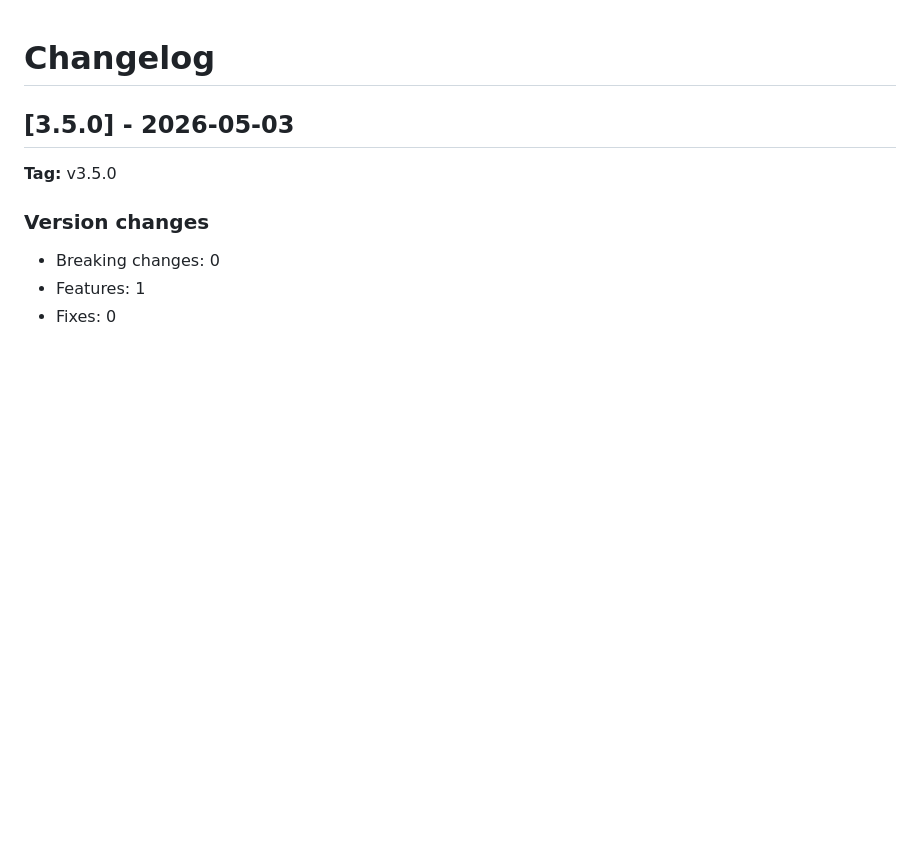
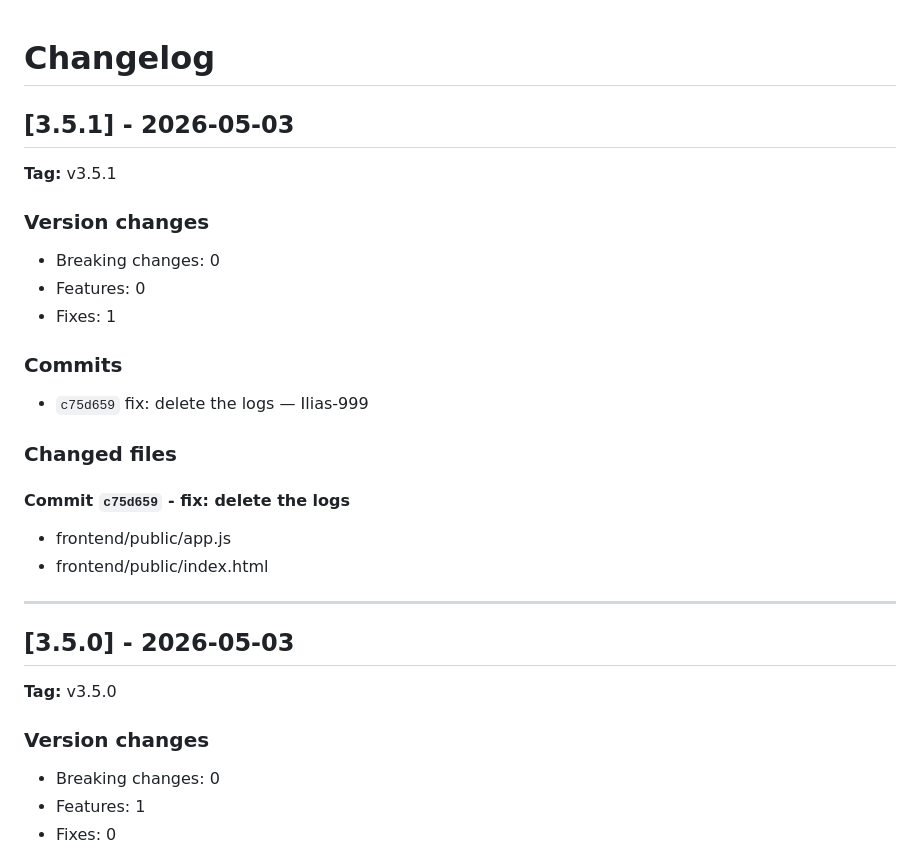
Before and after one commit to Ilias-999/sar-saas, a Markdown page: CHANGELOG.md, the part around the change. Drawn GitHub-style; blank space fills up the shorter version.

Commit message:
chore(release): v3.5.1 [skip ci]

```diff
--- a/CHANGELOG.md
+++ b/CHANGELOG.md
@@ -1,4 +1,28 @@
 # Changelog
+
+## [3.5.1] - 2026-05-03
+
+**Tag:** v3.5.1
+
+### Version changes
+
+- Breaking changes: 0
+- Features: 0
+- Fixes: 1
+
+### Commits
+
+- `c75d659` fix: delete the logs — Ilias-999
+
+### Changed files
+
+#### Commit `c75d659` - fix: delete the logs
+
+- frontend/public/app.js
+- frontend/public/index.html
+
+---
+
 
 ## [3.5.0] - 2026-05-03
 
```
